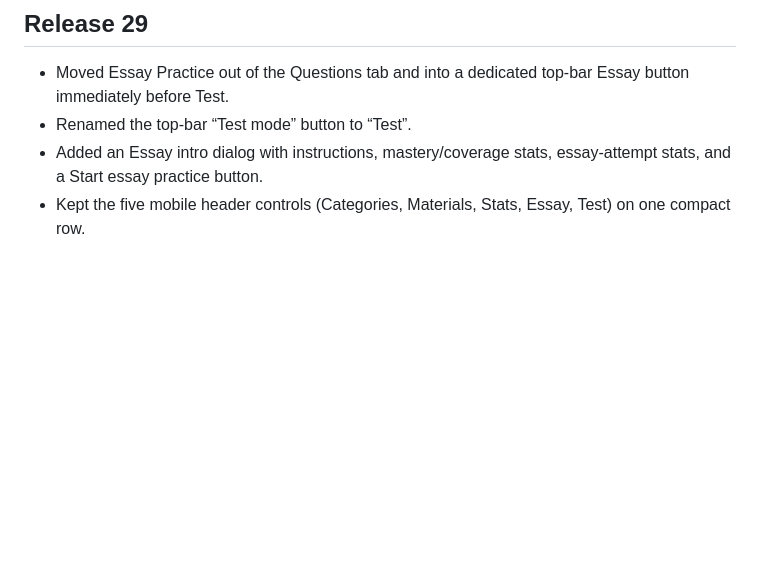
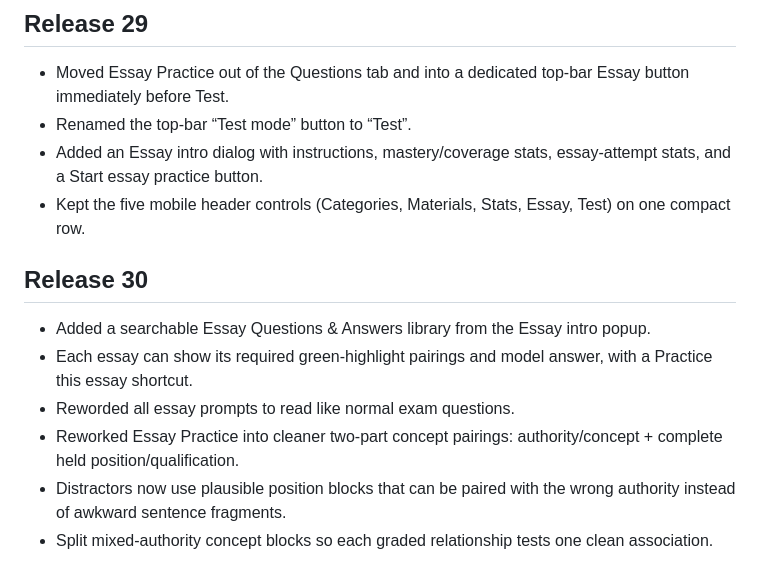
Before and after one commit to ksariash/scp-study, a Markdown page: README.md, the part around the change. Drawn GitHub-style; blank space fills up the shorter version.

Commit message:
Document v30 Essay library and block revision

```diff
--- a/README.md
+++ b/README.md
@@ -83,3 +83,13 @@ The app still refers to review files at paths such as `/audio/nat-bar-nat-founda
 - Renamed the top-bar “Test mode” button to “Test”.
 - Added an Essay intro dialog with instructions, mastery/coverage stats, essay-attempt stats, and a Start essay practice button.
 - Kept the five mobile header controls (Categories, Materials, Stats, Essay, Test) on one compact row.
+
+
+## Release 30
+
+- Added a searchable Essay Questions & Answers library from the Essay intro popup.
+- Each essay can show its required green-highlight pairings and model answer, with a Practice this essay shortcut.
+- Reworded all essay prompts to read like normal exam questions.
+- Reworked Essay Practice into cleaner two-part concept pairings: authority/concept + complete held position/qualification.
+- Distractors now use plausible position blocks that can be paired with the wrong authority instead of awkward sentence fragments.
+- Split mixed-authority concept blocks so each graded relationship tests one clean association.
```
